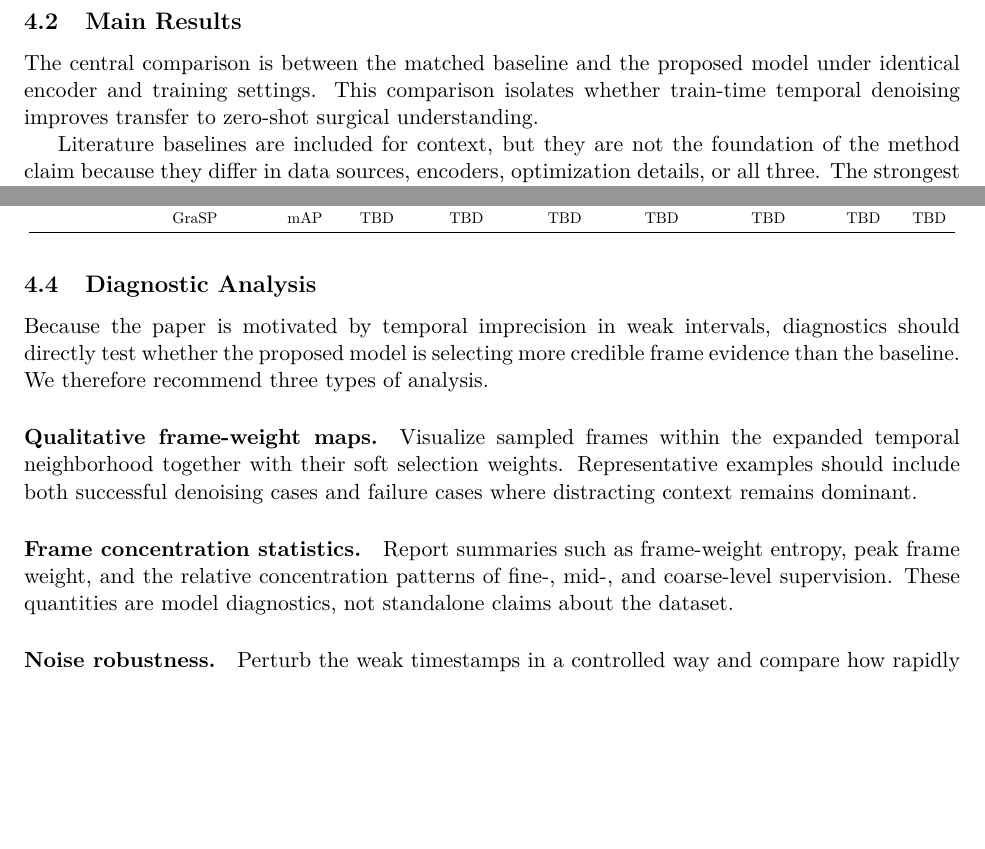
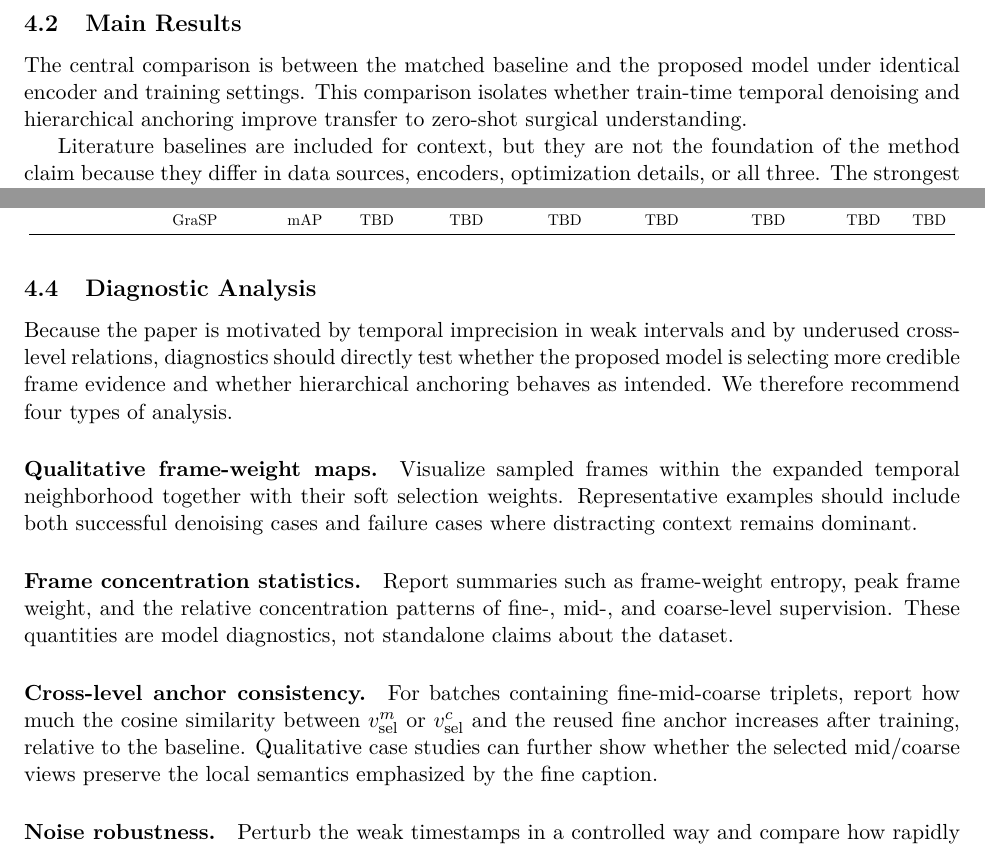
Before and after one commit to benZzz02/paper, a LaTeX paper (main.tex, which reads experiments.tex): two parts of pages 10 and 12 of 14, joined at a grey line, cut so that both start at the same text, the shorter picture padded with empty space. Compiled offline with pdfLaTeX.

Commit message:
Refine diagnostics and limitations for hierarchical anchoring
Clarify that the main comparison measures both temporal denoising and
hierarchical anchoring, add a cross-level anchor consistency diagnostic,
and make the discussion explicit about addressing temporal alignment more
directly than commentary drift.

```diff
--- a/experiments.tex
+++ b/experiments.tex
@@ -15,7 +15,7 @@ The primary validation setting is a matched-backbone comparison under our own im
 \subsection{Main Results}
 \label{sec:exp_main}
 
-The central comparison is between the matched baseline and the proposed model under identical encoder and training settings. This comparison isolates whether train-time temporal denoising improves transfer to zero-shot surgical understanding.
+The central comparison is between the matched baseline and the proposed model under identical encoder and training settings. This comparison isolates whether train-time temporal denoising and hierarchical anchoring improve transfer to zero-shot surgical understanding.
 
 Literature baselines are included for context, but they are not the foundation of the method claim because they differ in data sources, encoders, optimization details, or all three. The strongest claim of the paper should therefore come from the matched-backbone comparison, while cross-paper baselines position the final system in the broader landscape.
 
@@ -168,7 +168,7 @@ Triplet & CholecT50 & mAP & TBD & TBD & TBD & TBD & TBD & TBD & TBD \\
 \subsection{Diagnostic Analysis}
 \label{sec:exp_qualitative}
 
-Because the paper is motivated by temporal imprecision in weak intervals, diagnostics should directly test whether the proposed model is selecting more credible frame evidence than the baseline. We therefore recommend three types of analysis.
+Because the paper is motivated by temporal imprecision in weak intervals and by underused cross-level relations, diagnostics should directly test whether the proposed model is selecting more credible frame evidence and whether hierarchical anchoring behaves as intended. We therefore recommend four types of analysis.
 
 \paragraph{Qualitative frame-weight maps.}
 Visualize sampled frames within the expanded temporal neighborhood together with their soft selection weights. Representative examples should include both successful denoising cases and failure cases where distracting context remains dominant.
@@ -176,5 +176,8 @@ Visualize sampled frames within the expanded temporal neighborhood together with
 \paragraph{Frame concentration statistics.}
 Report summaries such as frame-weight entropy, peak frame weight, and the relative concentration patterns of fine-, mid-, and coarse-level supervision. These quantities are model diagnostics, not standalone claims about the dataset.
 
+\paragraph{Cross-level anchor consistency.}
+For batches containing fine-mid-coarse triplets, report how much the cosine similarity between $v^{m}_{\text{sel}}$ or $v^{c}_{\text{sel}}$ and the reused fine anchor increases after training, relative to the baseline. Qualitative case studies can further show whether the selected mid/coarse views preserve the local semantics emphasized by the fine caption.
+
 \paragraph{Noise robustness.}
 Perturb the weak timestamps in a controlled way and compare how rapidly the matched baseline and the proposed model degrade. Such analysis directly tests whether train-time window denoising is more robust to weak temporal supervision noise than uniform clip-level alignment.
```
Also changed, not shown: discussion.tex (+1 -1 lines).
